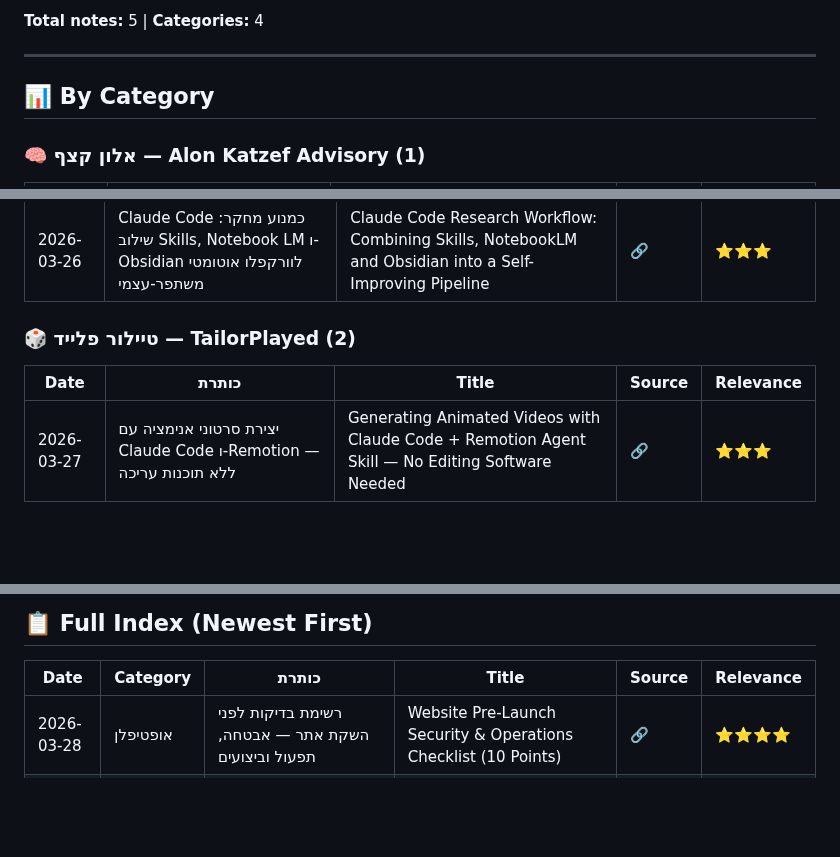
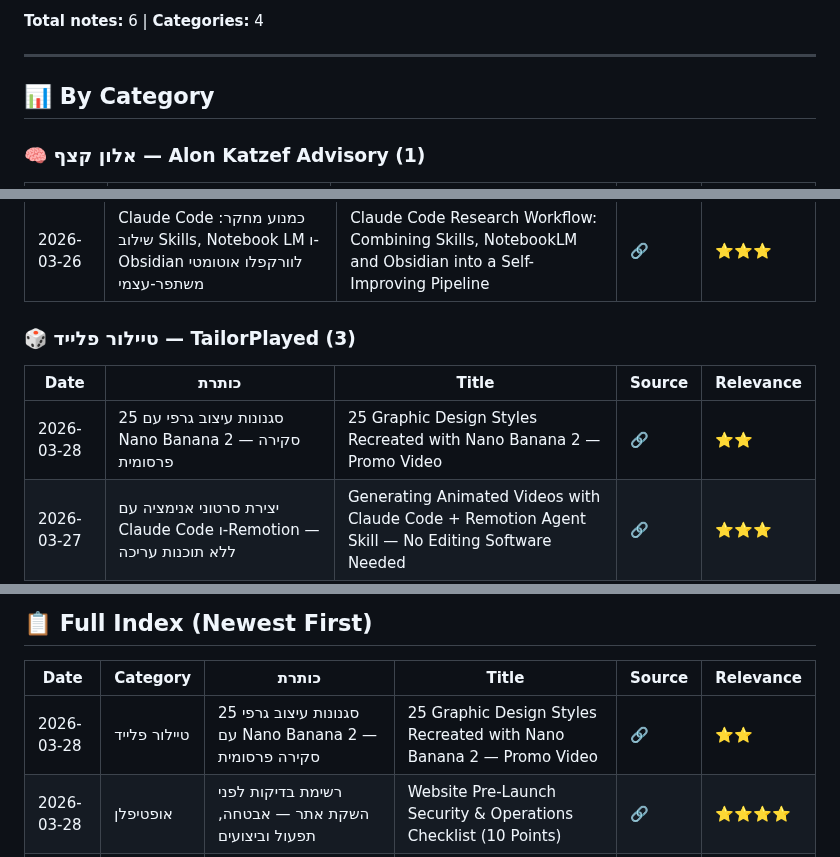
Before and after one commit to dartaryan/tiktok-knowledge, a Markdown page: README.md, 3 parts joined by grey strips. Rendered like a GitHub page; blank space fills up the shorter version.

Commit message:
✏️ Update: Update index

```diff
--- a/README.md
+++ b/README.md
@@ -5,5 +5,5 @@
 
-**Total notes:** 5 | **Categories:** 4
+**Total notes:** 6 | **Categories:** 4
 
 ---
 
@@ -21,10 +21,11 @@
 |------|-------|-------|--------|-----------|
 | 2026-03-26 | Claude Code כמנוע מחקר: שילוב Skills, Notebook LM ו-Obsidian לוורקפלו אוטומטי משתפר-עצמי | Claude Code Research Workflow: Combining Skills, NotebookLM and Obsidian into a Self-Improving Pipeline | [🔗](https://vt.tiktok.com/ZSumoAT6M/) | ⭐⭐⭐ |
 
-### 🎲 טיילור פלייד — TailorPlayed (2)
+### 🎲 טיילור פלייד — TailorPlayed (3)
 
 | Date | כותרת | Title | Source | Relevance |
 |------|-------|-------|--------|-----------|
+| 2026-03-28 | 25 סגנונות עיצוב גרפי עם Nano Banana 2 — סקירה פרסומית | 25 Graphic Design Styles Recreated with Nano Banana 2 — Promo Video | [🔗](https://vt.tiktok.com/ZSHeC4HnH) | ⭐⭐ |
 | 2026-03-27 | יצירת סרטוני אנימציה עם Claude Code ו-Remotion — ללא תוכנות עריכה | Generating Animated Videos with Claude Code + Remotion Agent Skill — No Editing Software Needed | [🔗](https://vt.tiktok.com/ZSuosm8xj) | ⭐⭐⭐ |
 | 2026-03-27 | Ruflo (לשעבר Claude Flow) — פלטפורמת תזמור Multi-Agent לפיתוח תוכנה עם Claude Code | Ruflo (formerly Claude Flow) — Multi-Agent Orchestration Platform for Claude Code Development | [🔗](https://vt.tiktok.com/ZSH1d9VY3) | ⭐⭐⭐ |
 
@@ -41,6 +42,7 @@
 
 | Date | Category | כותרת | Title | Source | Relevance |
 |------|----------|-------|-------|--------|-----------|
+| 2026-03-28 | טיילור פלייד | 25 סגנונות עיצוב גרפי עם Nano Banana 2 — סקירה פרסומית | 25 Graphic Design Styles Recreated with Nano Banana 2 — Promo Video | [🔗](https://vt.tiktok.com/ZSHeC4HnH) | ⭐⭐ |
 | 2026-03-28 | אופטיפלן | רשימת בדיקות לפני השקת אתר — אבטחה, תפעול וביצועים | Website Pre-Launch Security & Operations Checklist (10 Points) | [🔗](https://www.instagram.com/reel/DWMXQJPgIrx/?igsh=MThrdmwxdnczOGJnOA==) | ⭐⭐⭐⭐ |
 | 2026-03-27 | אלון קצף | בניית אוטומציות דטרמיניסטיות תוך דקה עם Claude Code ו-n8n דרך MCP | Building Deterministic Automation Workflows in Minutes with Claude Code + n8n via MCP | [🔗](https://vt.tiktok.com/ZSuKcuKxG/) | ⭐⭐⭐⭐ |
 | 2026-03-27 | טיילור פלייד | יצירת סרטוני אנימציה עם Claude Code ו-Remotion — ללא תוכנות עריכה | Generating Animated Videos with Claude Code + Remotion Agent Skill — No Editing Software Needed | [🔗](https://vt.tiktok.com/ZSuosm8xj) | ⭐⭐⭐ |
```
Also changed, not shown: other parts of README.md (+1 -1 lines).
